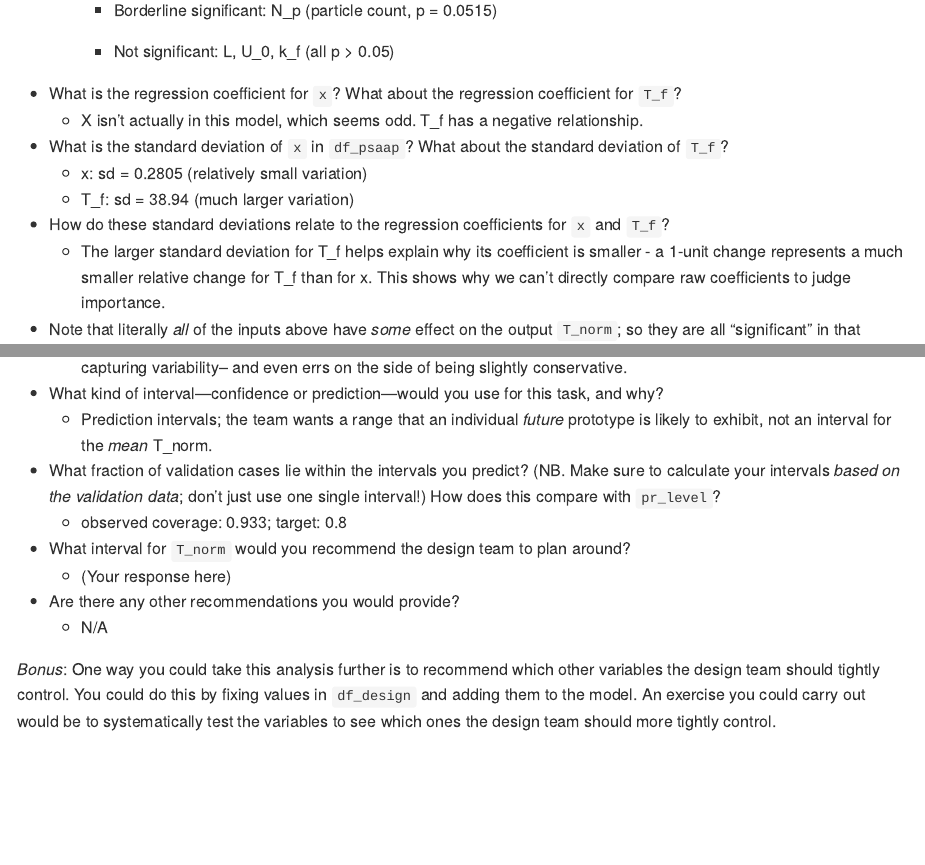
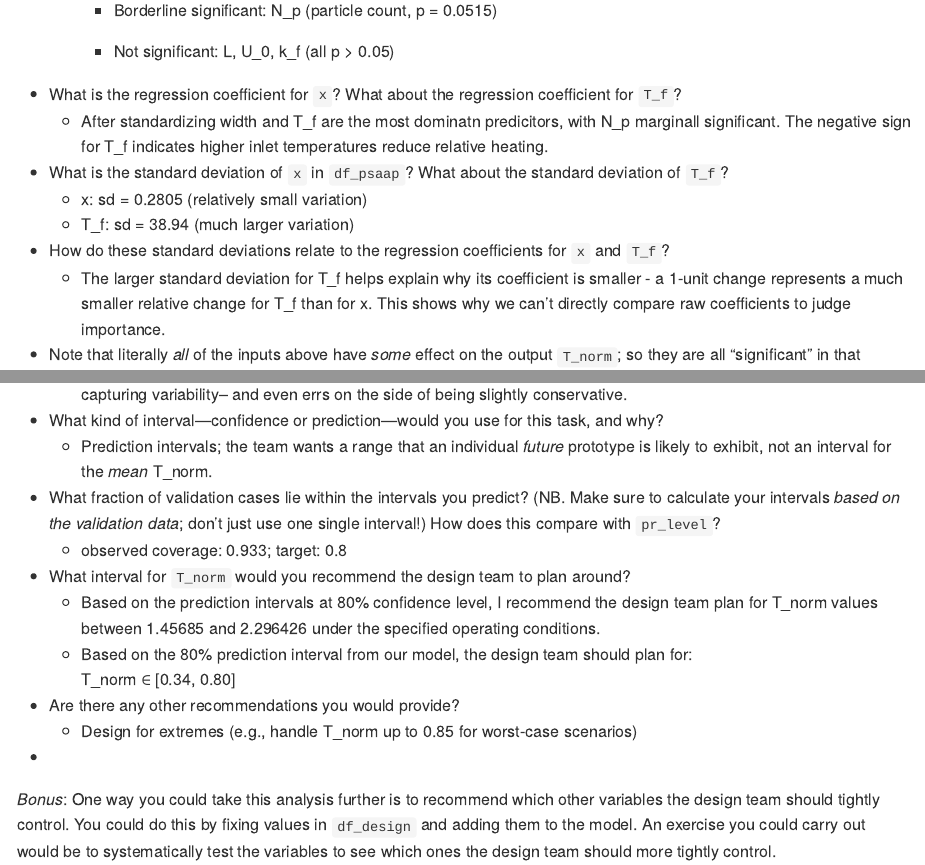
Before and after one commit to bakingflute/data-science-S2023, an R Markdown document (challenges/c11-psaap-assignment.Rmd): the page in a window 1100 px wide, from 10270 px down before the commit and from 10330 px down after it, so that both start at the same text, and a second part further down, joined at a grey line. The pictures show the output file challenges/c11-psaap-assignment.md that the author committed with the source, drawn offline in the style of GitHub.

Commit message:
Resubmitt Assignment 11

```diff
--- a/challenges/c11-psaap-assignment.Rmd
+++ b/challenges/c11-psaap-assignment.Rmd
@@ -226,7 +229,7 @@ df_psaap %>%
 
         -   Not significant: L, U_0, k_f (all p \> 0.05)
 -   What is the regression coefficient for `x`? What about the regression coefficient for `T_f`?
-    -   X isn't actually in this model, which seems odd. T_f has a negative relationship.
+    -   After standardizing width and T_f are the most dominatn predicitors, with N_p marginall significant. The negative sign for T_f indicates higher inlet temperatures reduce relative heating.
 -   What is the standard deviation of `x` in `df_psaap`? What about the standard deviation of `T_f`?
     -   x: sd = 0.2805 (relatively small variation)
     -   T_f: sd = 38.94 (much larger variation)
@@ -424,9 +427,12 @@ design_pred
 -   What fraction of validation cases lie within the intervals you predict? (NB. Make sure to calculate your intervals *based on the validation data*; don't just use one single interval!) How does this compare with `pr_level`?
     -   observed coverage: 0.933; target: 0.8
 -   What interval for `T_norm` would you recommend the design team to plan around?
-    -   (Your response here)
+    -   Based on the prediction intervals at 80% confidence level, I recommend the design team plan for T_norm values between 1.45685 and 2.296426 under the specified operating conditions.
+    -   Based on the 80% prediction interval from our model, the design team should plan for:\
+        T_norm ∈ [0.34, 0.80]
 -   Are there any other recommendations you would provide?
-    -   N/A
+    -   Design for extremes (e.g., handle T_norm up to 0.85 for worst-case scenarios)
+-
 
 *Bonus*: One way you could take this analysis further is to recommend which other variables the design team should tightly control. You could do this by fixing values in `df_design` and adding them to the model. An exercise you could carry out would be to systematically test the variables to see which ones the design team should more tightly control.
 
```
Also changed, not shown: challenges/c11-psaap-assignment.md, challenges/c11-psaap-assignment.Rmd (9 more changed lines).
